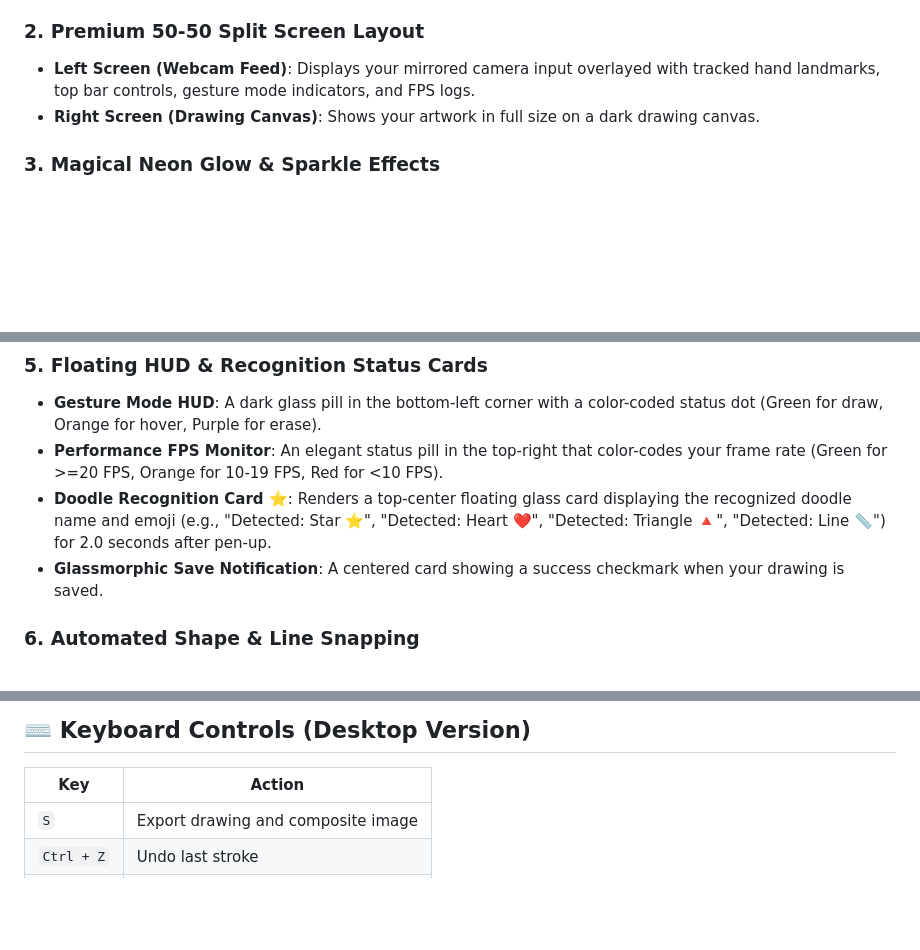
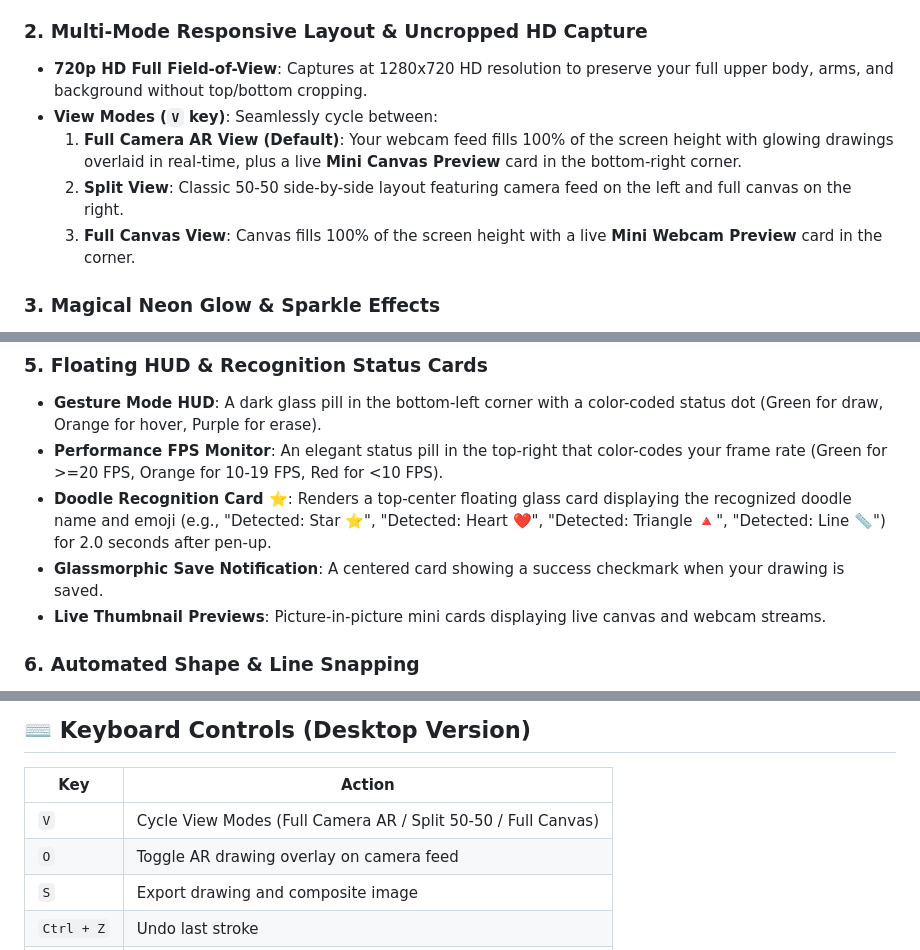
Before and after one commit to anuvanshchaudhary/air-draw, a Markdown page: README.md, 3 parts joined by grey strips. Drawn GitHub-style; blank space fills up the shorter version.

Commit message:
Update README.md with 720p HD uncropped video, View Modes (V key), and mini previews

```diff
--- a/README.md
+++ b/README.md
@@ -37,9 +37,12 @@ Control your canvas naturally using hand tracking:
 * **Erase Mode 🖐️** (*Index + Middle + Ring up*): Erase parts of your drawing with a thick brush.
 * **Fist Hold (Clear) ✊** (*Fist held for 2 seconds*): Clear the entire canvas. A **Dual-Sided Clear HUD** shows a circular progress indicator around your wrist (left screen) and a larger progress indicator in the center of the drawing canvas (right screen).
 
-### 2. Premium 50-50 Split Screen Layout
-* **Left Screen (Webcam Feed)**: Displays your mirrored camera input overlayed with tracked hand landmarks, top bar controls, gesture mode indicators, and FPS logs.
-* **Right Screen (Drawing Canvas)**: Shows your artwork in full size on a dark drawing canvas.
+### 2. Multi-Mode Responsive Layout & Uncropped HD Capture
+* **720p HD Full Field-of-View**: Captures at 1280x720 HD resolution to preserve your full upper body, arms, and background without top/bottom cropping.
+* **View Modes (`V` key)**: Seamlessly cycle between:
+  1. **Full Camera AR View (Default)**: Your webcam feed fills 100% of the screen height with glowing drawings overlaid in real-time, plus a live **Mini Canvas Preview** card in the bottom-right corner.
+  2. **Split View**: Classic 50-50 side-by-side layout featuring camera feed on the left and full canvas on the right.
+  3. **Full Canvas View**: Canvas fills 100% of the screen height with a live **Mini Webcam Preview** card in the corner.
 
 ### 3. Magical Neon Glow & Sparkle Effects
 * **Neon Glow Paint**: Strokes are rendered as multilayered neon light tubes featuring a thick outer glow, medium inner glow, and a high-contrast core line.
@@ -59,6 +62,7 @@ Control your canvas naturally using hand tracking:
 * **Performance FPS Monitor**: An elegant status pill in the top-right that color-codes your frame rate (Green for >=20 FPS, Orange for 10-19 FPS, Red for <10 FPS).
 * **Doodle Recognition Card ⭐**: Renders a top-center floating glass card displaying the recognized doodle name and emoji (e.g., "Detected: Star ⭐", "Detected: Heart ❤️", "Detected: Triangle 🔺", "Detected: Line 📏") for 2.0 seconds after pen-up.
 * **Glassmorphic Save Notification**: A centered card showing a success checkmark when your drawing is saved.
+* **Live Thumbnail Previews**: Picture-in-picture mini cards displaying live canvas and webcam streams.
 
 ### 6. Automated Shape & Line Snapping
 * Analyzes your stroke path when a drawing gesture ends.
@@ -75,6 +79,8 @@ Press **S** on your keyboard (or click the Save button in the Web demo) to expor
 
 | Key | Action |
 | --- | --- |
+| `V` | Cycle View Modes (Full Camera AR / Split 50-50 / Full Canvas) |
+| `O` | Toggle AR drawing overlay on camera feed |
 | `S` | Export drawing and composite image |
 | `Ctrl + Z` | Undo last stroke |
 | `Ctrl + Y` | Redo last undone stroke |
```
